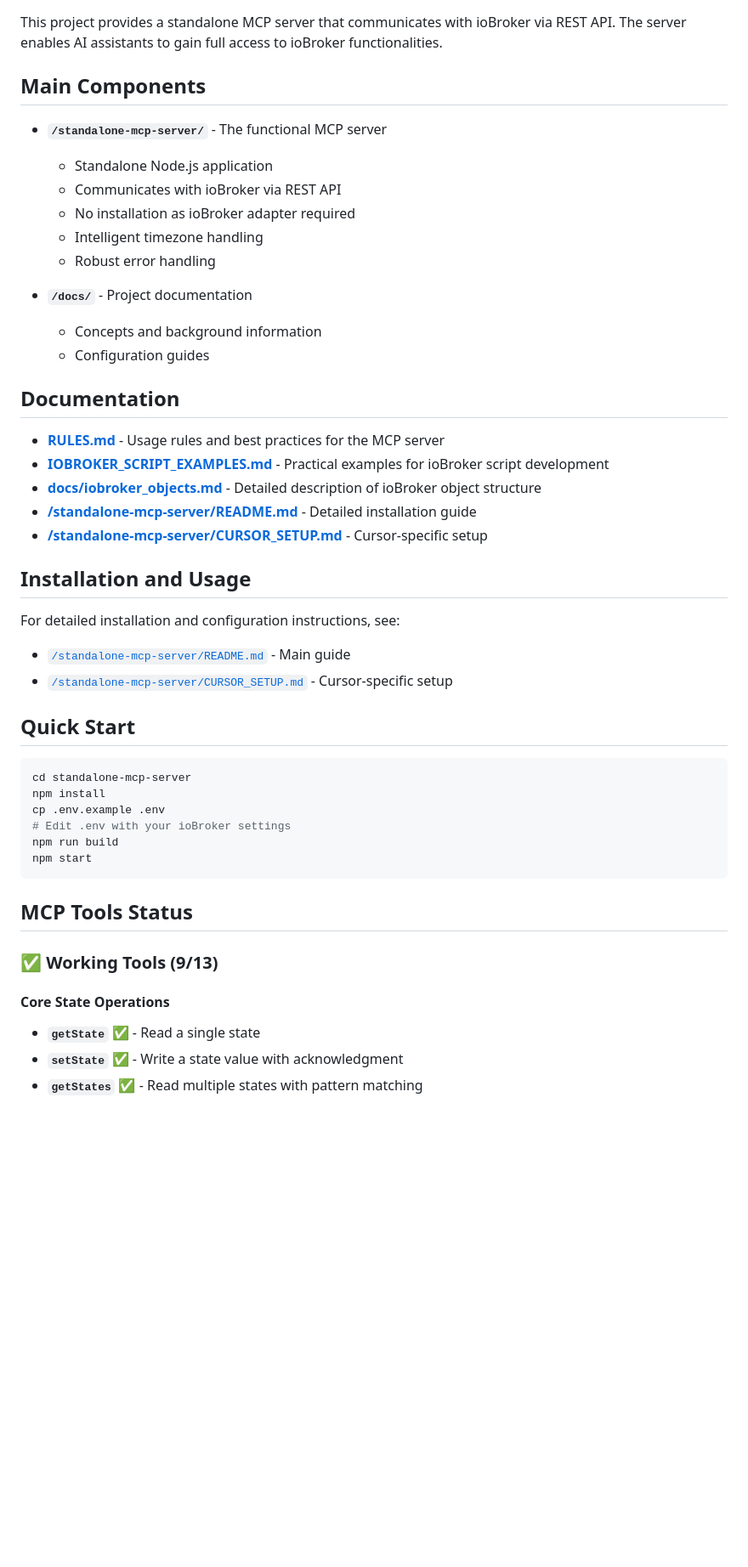
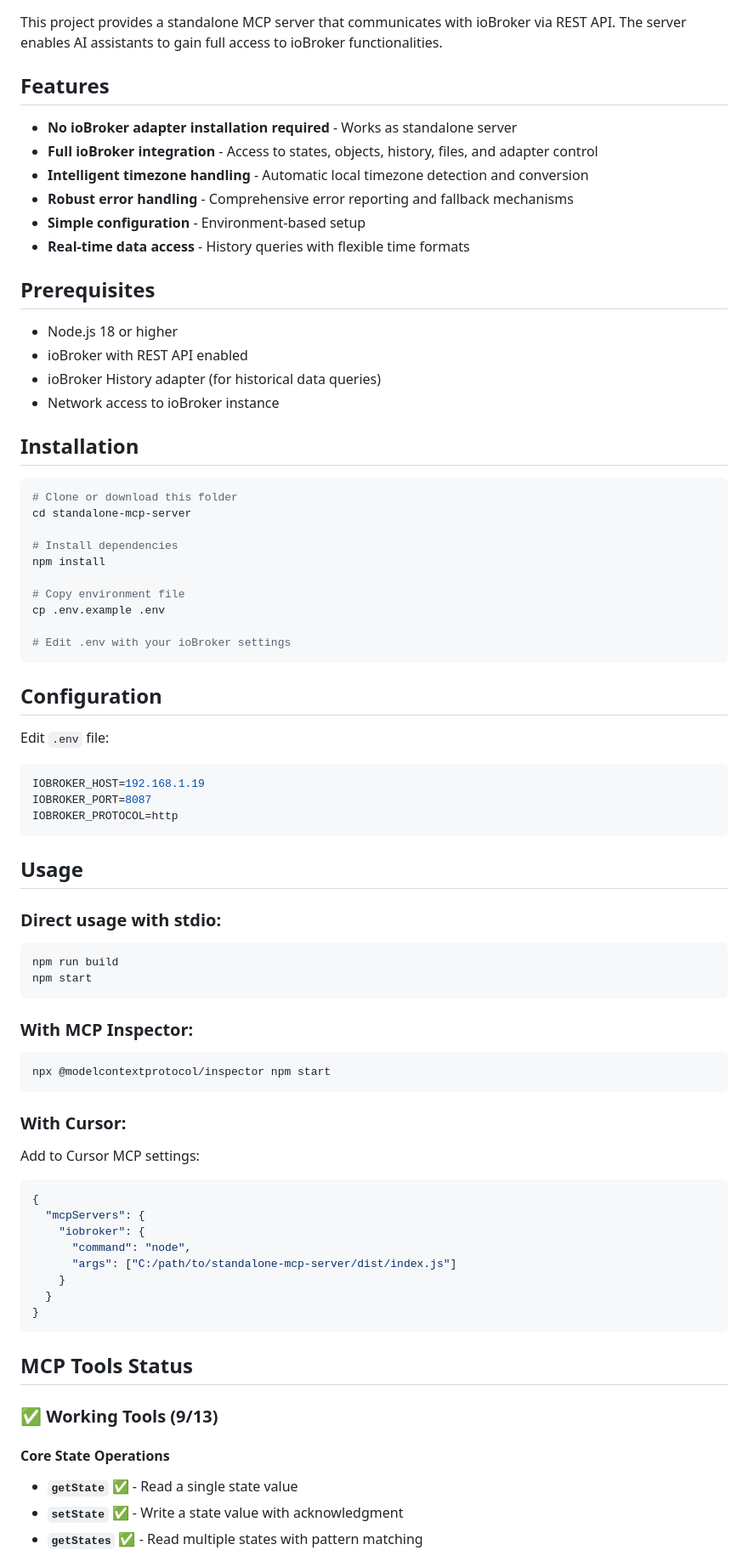
Before and after one commit to passuff/iobroker_mcp, a Markdown page: README.md, the part around one of its changes. Shown at 85% size. Rendered like a GitHub page; blank space fills up the shorter version.

````diff
--- a/README.md
+++ b/README.md
@@ -8,42 +8,75 @@ A comprehensive MCP (Model Context Protocol) server for integrating ioBroker wit
 
 This project provides a standalone MCP server that communicates with ioBroker via REST API. The server enables AI assistants to gain full access to ioBroker functionalities.
 
-## Main Components
+## Features
 
-- **`/standalone-mcp-server/`** - The functional MCP server
-  - Standalone Node.js application
-  - Communicates with ioBroker via REST API
-  - No installation as ioBroker adapter required
-  - Intelligent timezone handling
-  - Robust error handling
+- **No ioBroker adapter installation required** - Works as standalone server
+- **Full ioBroker integration** - Access to states, objects, history, files, and adapter control
+- **Intelligent timezone handling** - Automatic local timezone detection and conversion
+- **Robust error handling** - Comprehensive error reporting and fallback mechanisms
+- **Simple configuration** - Environment-based setup
+- **Real-time data access** - History queries with flexible time formats
 
-- **`/docs/`** - Project documentation
-  - Concepts and background information
-  - Configuration guides
+## Prerequisites
 
-## Documentation
+- Node.js 18 or higher
+- ioBroker with REST API enabled
+- ioBroker History adapter (for historical data queries)
+- Network access to ioBroker instance
 
-- **[RULES.md](./RULES.md)** - Usage rules and best practices for the MCP server
-- **[IOBROKER_SCRIPT_EXAMPLES.md](./IOBROKER_SCRIPT_EXAMPLES.md)** - Practical examples for ioBroker script development
-- **[docs/iobroker_objects.md](./docs/iobroker_objects.md)** - Detailed description of ioBroker object structure
-- **[/standalone-mcp-server/README.md](./standalone-mcp-server/README.md)** - Detailed installation guide
-- **[/standalone-mcp-server/CURSOR_SETUP.md](./standalone-mcp-server/CURSOR_SETUP.md)** - Cursor-specific setup
-
-## Installation and Usage
-
-For detailed installation and configuration instructions, see:
-- [`/standalone-mcp-server/README.md`](./standalone-mcp-server/README.md) - Main guide
-- [`/standalone-mcp-server/CURSOR_SETUP.md`](./standalone-mcp-server/CURSOR_SETUP.md) - Cursor-specific setup
-
-## Quick Start
+## Installation
 
 ```bash
+# Clone or download this folder
 cd standalone-mcp-server
+
+# Install dependencies
 npm install
+
+# Copy environment file
 cp .env.example .env
+
 # Edit .env with your ioBroker settings
+```
+
+## Configuration
+
+Edit `.env` file:
+
+```env
+IOBROKER_HOST=192.168.1.19
+IOBROKER_PORT=8087
+IOBROKER_PROTOCOL=http
+```
+
+## Usage
+
+### Direct usage with stdio:
+
+```bash
 npm run build
 npm start
+```
+
+### With MCP Inspector:
+
+```bash
+npx @modelcontextprotocol/inspector npm start
+```
+
+### With Cursor:
+
+Add to Cursor MCP settings:
+
+```json
+{
+  "mcpServers": {
+    "iobroker": {
+      "command": "node",
+      "args": ["C:/path/to/standalone-mcp-server/dist/index.js"]
+    }
+  }
+}
 ```
 
 ## MCP Tools Status
@@ -51,7 +84,7 @@ npm start
 ### ✅ **Working Tools (9/13)**
 
 #### **Core State Operations**
-- **`getState`** ✅ - Read a single state
+- **`getState`** ✅ - Read a single state value
 - **`setState`** ✅ - Write a state value with acknowledgment
 - **`getStates`** ✅ - Read multiple states with pattern matching
 
````
Also changed, not shown: other parts of README.md (+50 -6 lines), standalone-mcp-server/CURSOR_SETUP.md (+126 -126 lines), standalone-mcp-server/README.md (deleted, +0 -162 lines).
